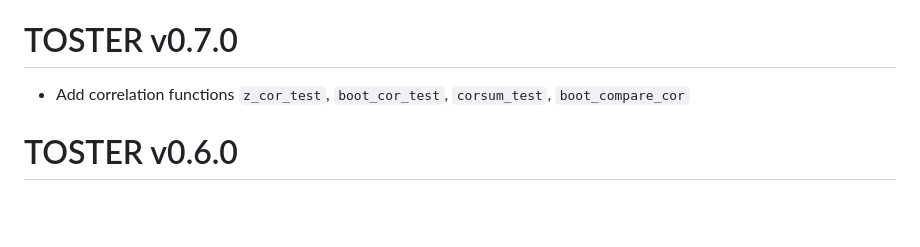
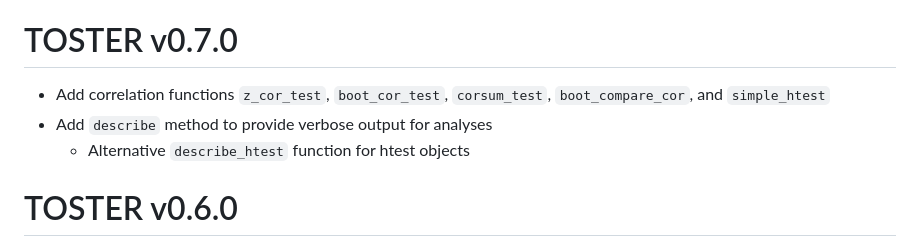
Before and after one commit to Lakens/TOSTER, a Markdown page: NEWS.md, the part around the change. Rendered like a GitHub page; blank space fills up the shorter version.

```diff
--- a/NEWS.md
+++ b/NEWS.md
@@ -5,7 +5,9 @@ NEWS
 
 # TOSTER v0.7.0
 
-- Add correlation functions `z_cor_test`, `boot_cor_test`, `corsum_test`, `boot_compare_cor`
+- Add correlation functions `z_cor_test`, `boot_cor_test`, `corsum_test`, `boot_compare_cor`, and `simple_htest`
+- Add `describe` method to provide verbose output for analyses
+  - Alternative `describe_htest` function for htest objects
 
 # TOSTER v0.6.0
 
```
